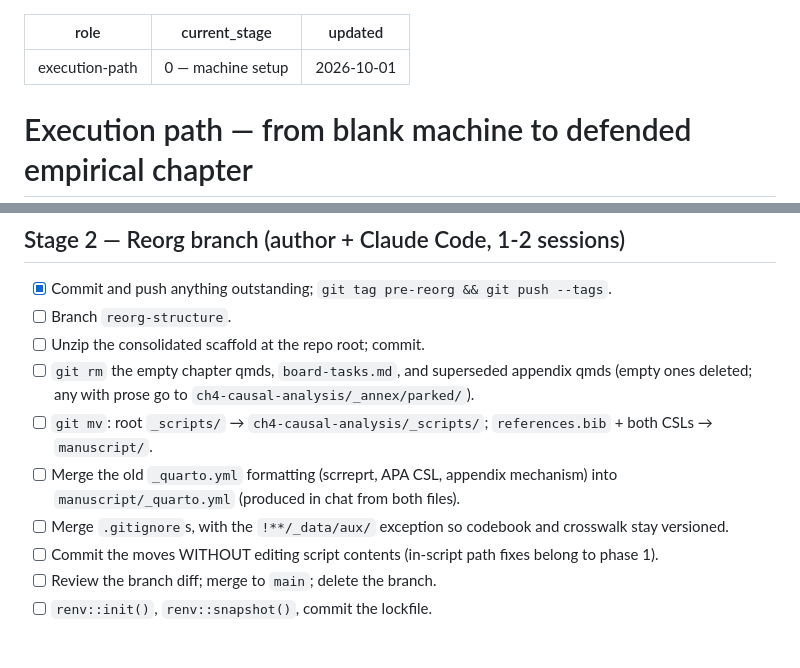
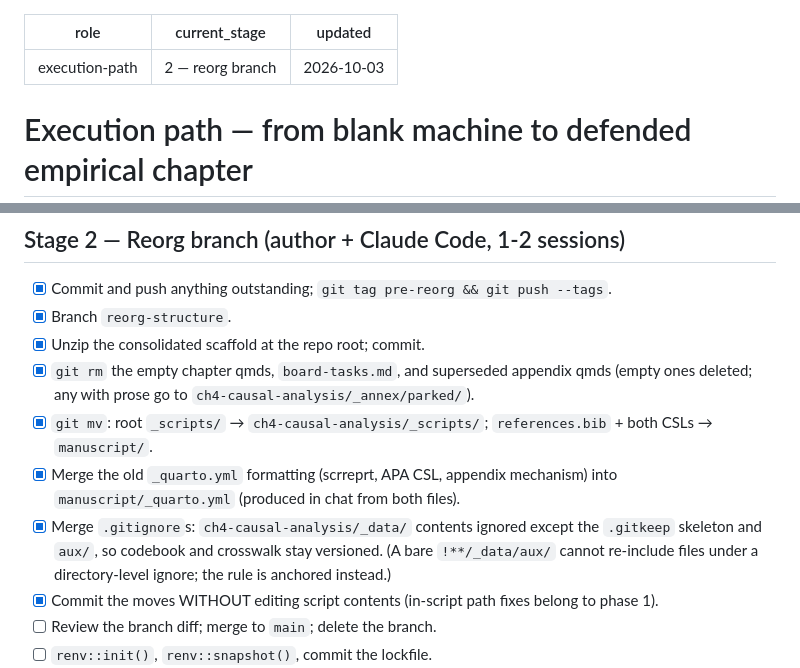
Before and after one commit to fcymbaluk/2026-amz-thesis, a Markdown page: docs/execution-path.md, 2 parts joined by grey strips. Rendered like a GitHub page; blank space fills up the shorter version.

```diff
--- a/docs/execution-path.md
+++ b/docs/execution-path.md
@@ -1,7 +1,7 @@
 ---
 role: execution-path
-current_stage: "0 — machine setup"
-updated: 2026-10-01
+current_stage: "2 — reorg branch"
+updated: 2026-10-03
 ---
 
 # Execution path — from blank machine to defended empirical chapter
@@ -26,13 +26,13 @@ Master tracker, above the per-chapter checklists: this file orders the stages; t
 ## Stage 2 — Reorg branch (author + Claude Code, 1-2 sessions)
 
 - [x] Commit and push anything outstanding; `git tag pre-reorg && git push --tags`.
-- [ ] Branch `reorg-structure`.
-- [ ] Unzip the consolidated scaffold at the repo root; commit.
-- [ ] `git rm` the empty chapter qmds, `board-tasks.md`, and superseded appendix qmds (empty ones deleted; any with prose go to `ch4-causal-analysis/_annex/parked/`).
-- [ ] `git mv`: root `_scripts/` → `ch4-causal-analysis/_scripts/`; `references.bib` + both CSLs → `manuscript/`.
-- [ ] Merge the old `_quarto.yml` formatting (scrreprt, APA CSL, appendix mechanism) into `manuscript/_quarto.yml` (produced in chat from both files).
-- [ ] Merge `.gitignore`s, with the `!**/_data/aux/` exception so codebook and crosswalk stay versioned.
-- [ ] Commit the moves WITHOUT editing script contents (in-script path fixes belong to phase 1).
+- [x] Branch `reorg-structure`.
+- [x] Unzip the consolidated scaffold at the repo root; commit.
+- [x] `git rm` the empty chapter qmds, `board-tasks.md`, and superseded appendix qmds (empty ones deleted; any with prose go to `ch4-causal-analysis/_annex/parked/`).
+- [x] `git mv`: root `_scripts/` → `ch4-causal-analysis/_scripts/`; `references.bib` + both CSLs → `manuscript/`.
+- [x] Merge the old `_quarto.yml` formatting (scrreprt, APA CSL, appendix mechanism) into `manuscript/_quarto.yml` (produced in chat from both files).
+- [x] Merge `.gitignore`s: `ch4-causal-analysis/_data/` contents ignored except the `.gitkeep` skeleton and `aux/`, so codebook and crosswalk stay versioned. (A bare `!**/_data/aux/` cannot re-include files under a directory-level ignore; the rule is anchored instead.)
+- [x] Commit the moves WITHOUT editing script contents (in-script path fixes belong to phase 1).
 - [ ] Review the branch diff; merge to `main`; delete the branch.
 - [ ] `renv::init()`, `renv::snapshot()`, commit the lockfile.
 - [ ] Open Claude Code once and confirm the settings.json deny rules fire.
```
Also changed, not shown: CLAUDE.md (+4 -3 lines), README.md (+3 -2 lines).
